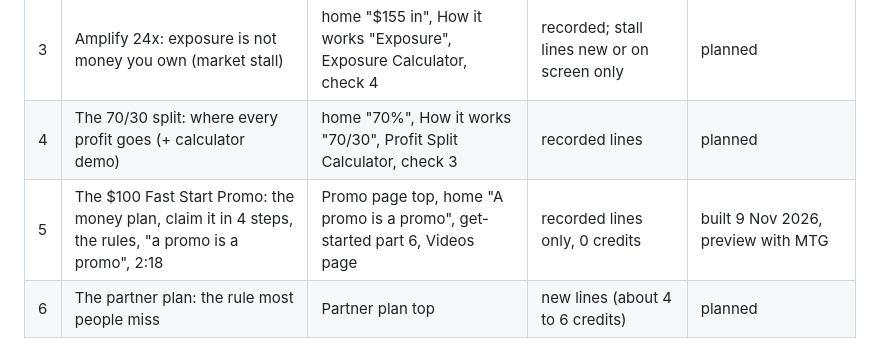
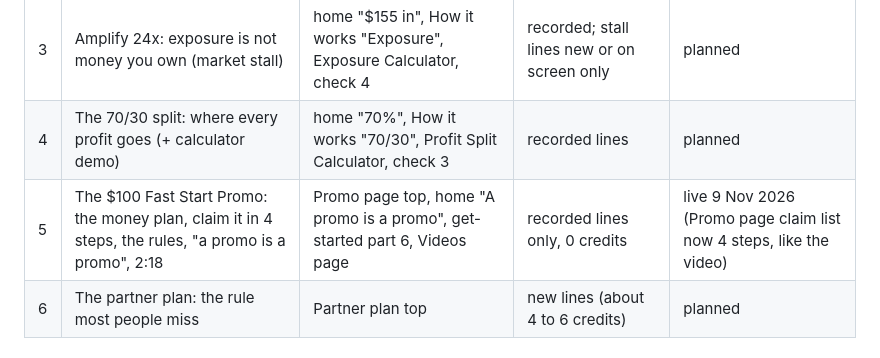
Before and after one commit to mtglegacyai/mtgtribe, a Markdown page: tools/learning-system/PLAN.md, the part around the change. GitHub-like rendering.

Commit message:
Plan: explainer #5 live
Co-Authored-By: Claude Opus 5.5 <noreply@anthropic.com>
Claude-Session: https://claude.ai/code/session_0172AfCJUpNEGYGUUj5e3ASA

```diff
--- a/tools/learning-system/PLAN.md
+++ b/tools/learning-system/PLAN.md
@@ -68,7 +68,7 @@ JetUP tour sits at the top of /jetup/.
 | 2 | Who does what: five names, one picture (minibus taxi), 2:08 | home "Five names", How it works "Who does what" | recorded + 10 new lines (3 credits, 8 Nov 2026) | live 8 Nov 2026 (v2: positive close, no loss statistics) |
 | 3 | Amplify 24x: exposure is not money you own (market stall) | home "$155 in", How it works "Exposure", Exposure Calculator, check 4 | recorded; stall lines new or on screen only | planned |
 | 4 | The 70/30 split: where every profit goes (+ calculator demo) | home "70%", How it works "70/30", Profit Split Calculator, check 3 | recorded lines | planned |
-| 5 | The $100 Fast Start Promo: the money plan, claim it in 4 steps, the rules, "a promo is a promo", 2:18 | Promo page top, home "A promo is a promo", get-started part 6, Videos page | recorded lines only, 0 credits | built 9 Nov 2026, preview with MTG |
+| 5 | The $100 Fast Start Promo: the money plan, claim it in 4 steps, the rules, "a promo is a promo", 2:18 | Promo page top, home "A promo is a promo", get-started part 6, Videos page | recorded lines only, 0 credits | live 9 Nov 2026 (Promo page claim list now 4 steps, like the video) |
 | 6 | The partner plan: the rule most people miss | Partner plan top | new lines (about 4 to 6 credits) | planned |
 
 ## Next six
```
